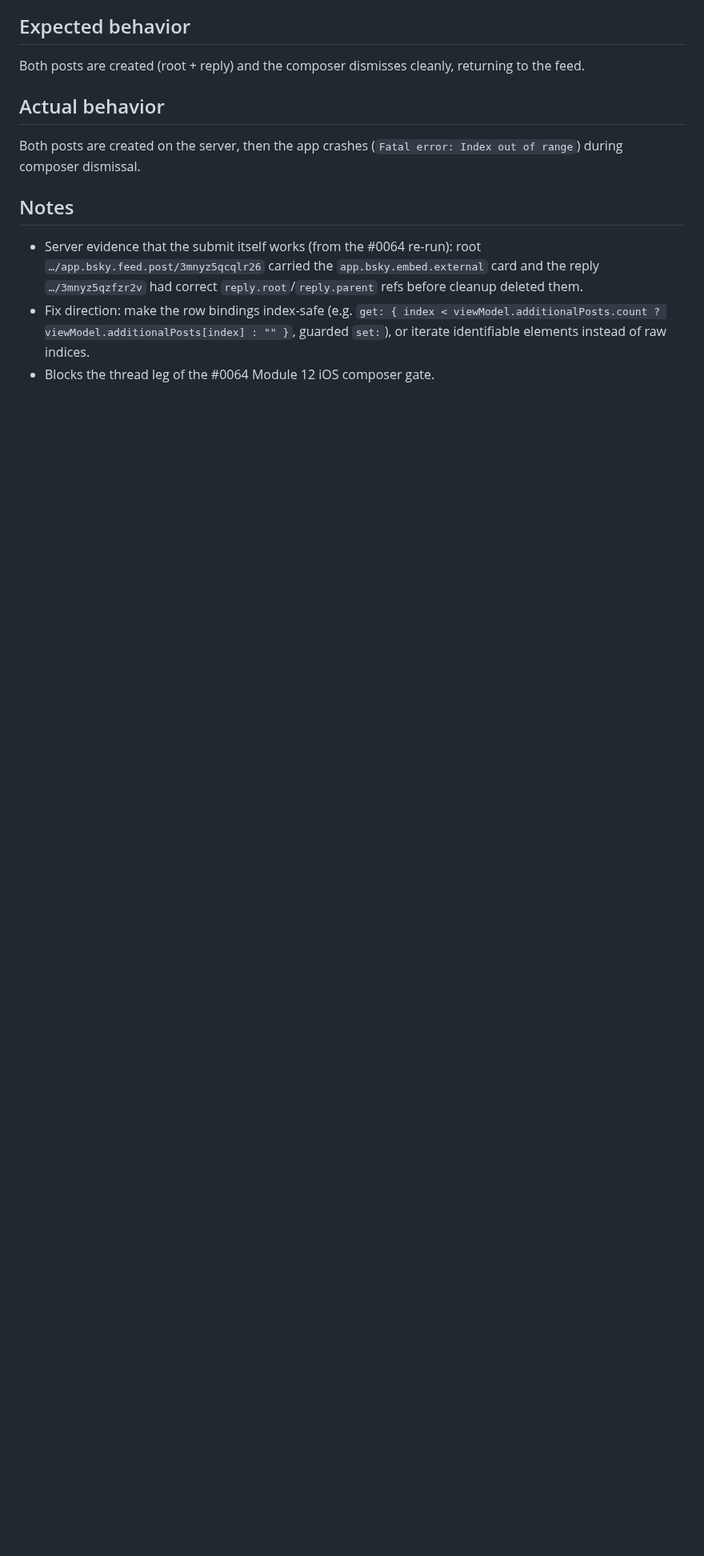
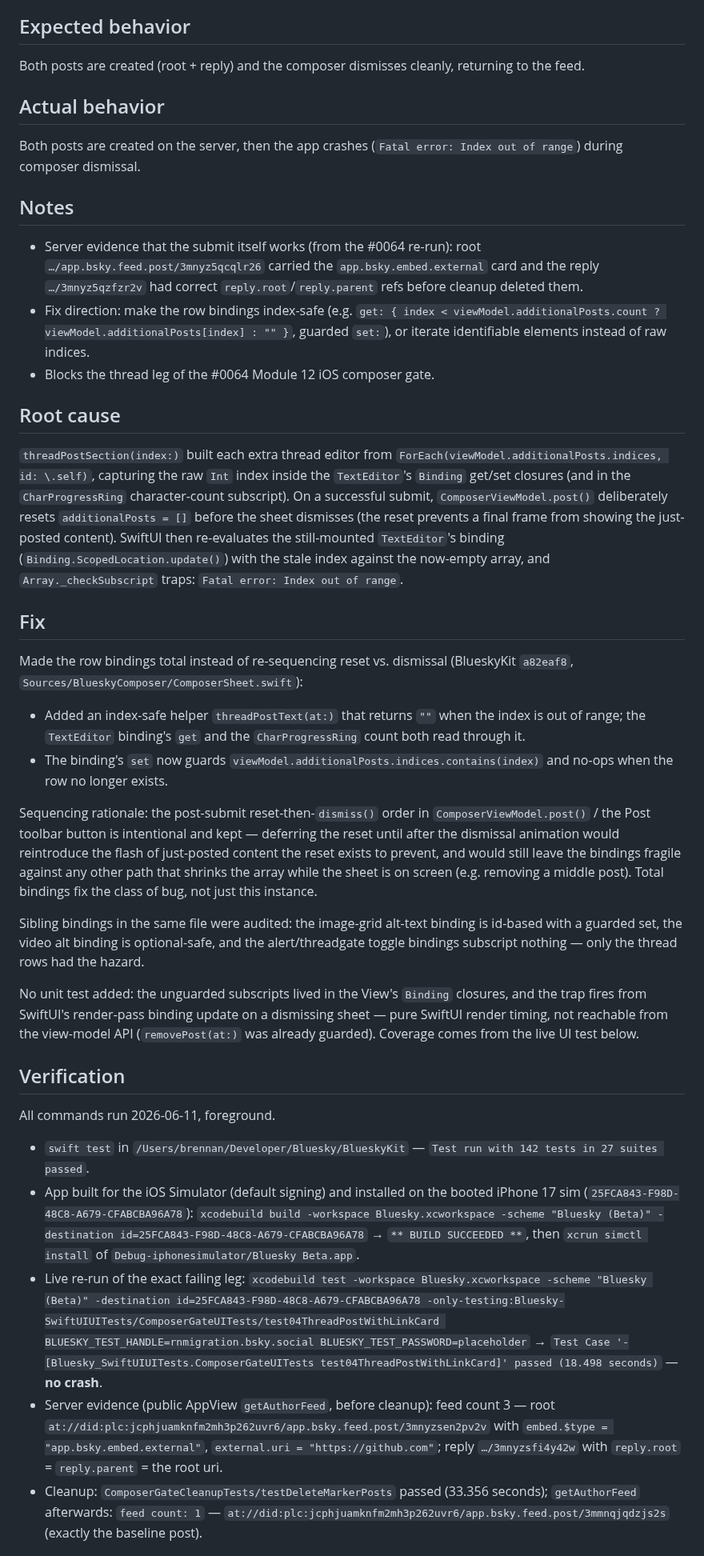
Before and after one commit to brennanMKE/Bluesky-Migration, a Markdown page: issues/0207.md, the part around one of its changes. Shown at 80% size. Rendered like a GitHub page; blank space fills up the shorter version.

Commit message:
#0207 Resolve: composer crash after successful thread post (stale index binding)
Co-Authored-By: Claude Fable 5 <noreply@anthropic.com>

```diff
--- a/issues/0207.md
+++ b/issues/0207.md
@@ -75,3 +77,71 @@ Both posts are created on the server, then the app crashes
   `get: { index < viewModel.additionalPosts.count ? viewModel.additionalPosts[index] : "" }`,
   guarded `set:`), or iterate identifiable elements instead of raw indices.
 - Blocks the thread leg of the #0064 Module 12 iOS composer gate.
+
+## Root cause
+
+`threadPostSection(index:)` built each extra thread editor from
+`ForEach(viewModel.additionalPosts.indices, id: \.self)`, capturing the raw
+`Int` index inside the `TextEditor`'s `Binding` get/set closures (and in the
+`CharProgressRing` character-count subscript). On a successful submit,
+`ComposerViewModel.post()` deliberately resets `additionalPosts = []` before
+the sheet dismisses (the reset prevents a final frame from showing the
+just-posted content). SwiftUI then re-evaluates the still-mounted
+`TextEditor`'s binding (`Binding.ScopedLocation.update()`) with the stale
+index against the now-empty array, and `Array._checkSubscript` traps:
+`Fatal error: Index out of range`.
+
+## Fix
+
+Made the row bindings total instead of re-sequencing reset vs. dismissal
+(BlueskyKit `a82eaf8`, `Sources/BlueskyComposer/ComposerSheet.swift`):
+
+- Added an index-safe helper `threadPostText(at:)` that returns `""` when the
+  index is out of range; the `TextEditor` binding's `get` and the
+  `CharProgressRing` count both read through it.
+- The binding's `set` now guards `viewModel.additionalPosts.indices.contains(index)`
+  and no-ops when the row no longer exists.
+
+Sequencing rationale: the post-submit reset-then-`dismiss()` order in
+`ComposerViewModel.post()` / the Post toolbar button is intentional and kept —
+deferring the reset until after the dismissal animation would reintroduce the
+flash of just-posted content the reset exists to prevent, and would still
+leave the bindings fragile against any other path that shrinks the array
+while the sheet is on screen (e.g. removing a middle post). Total bindings
+fix the class of bug, not just this instance.
+
+Sibling bindings in the same file were audited: the image-grid alt-text
+binding is id-based with a guarded set, the video alt binding is
+optional-safe, and the alert/threadgate toggle bindings subscript nothing —
+only the thread rows had the hazard.
+
+No unit test added: the unguarded subscripts lived in the View's `Binding`
+closures, and the trap fires from SwiftUI's render-pass binding update on a
+dismissing sheet — pure SwiftUI render timing, not reachable from the
+view-model API (`removePost(at:)` was already guarded). Coverage comes from
+the live UI test below.
+
+## Verification
+
+All commands run 2026-06-11, foreground.
+
+- `swift test` in `/Users/brennan/Developer/Bluesky/BlueskyKit` —
+  `Test run with 142 tests in 27 suites passed`.
+- App built for the iOS Simulator (default signing) and installed on the
+  booted iPhone 17 sim (`25FCA843-F98D-48C8-A679-CFABCBA96A78`):
+  `xcodebuild build -workspace Bluesky.xcworkspace -scheme "Bluesky (Beta)" -destination id=25FCA843-F98D-48C8-A679-CFABCBA96A78` →
+  `** BUILD SUCCEEDED **`, then `xcrun simctl install` of
+  `Debug-iphonesimulator/Bluesky Beta.app`.
+- Live re-run of the exact failing leg:
+  `xcodebuild test -workspace Bluesky.xcworkspace -scheme "Bluesky (Beta)" -destination id=25FCA843-F98D-48C8-A679-CFABCBA96A78 -only-testing:Bluesky-SwiftUIUITests/ComposerGateUITests/test04ThreadPostWithLinkCard BLUESKY_TEST_HANDLE=rnmigration.bsky.social BLUESKY_TEST_PASSWORD=placeholder` →
+  `Test Case '-[Bluesky_SwiftUIUITests.ComposerGateUITests test04ThreadPostWithLinkCard]' passed (18.498 seconds)` — **no crash**.
+- Server evidence (public AppView `getAuthorFeed`, before cleanup): feed
+  count 3 — root `at://did:plc:jcphjuamknfm2mh3p262uvr6/app.bsky.feed.post/3mnyzsen2pv2v`
+  with `embed.$type = "app.bsky.embed.external"`,
+  `external.uri = "https://github.com"`; reply `…/3mnyzsfi4y42w` with
+  `reply.root` = `reply.parent` = the root uri.
+- Cleanup: `ComposerGateCleanupTests/testDeleteMarkerPosts` passed
+  (33.356 seconds); `getAuthorFeed` afterwards: `feed count: 1` —
+  `at://did:plc:jcphjuamknfm2mh3p262uvr6/app.bsky.feed.post/3mmnqjqdzjs2s`
+  (exactly the baseline post).
+
```
Also changed, not shown: other parts of issues/0207.md (+13 -1 lines), Issues.md (+1 -1 lines).
